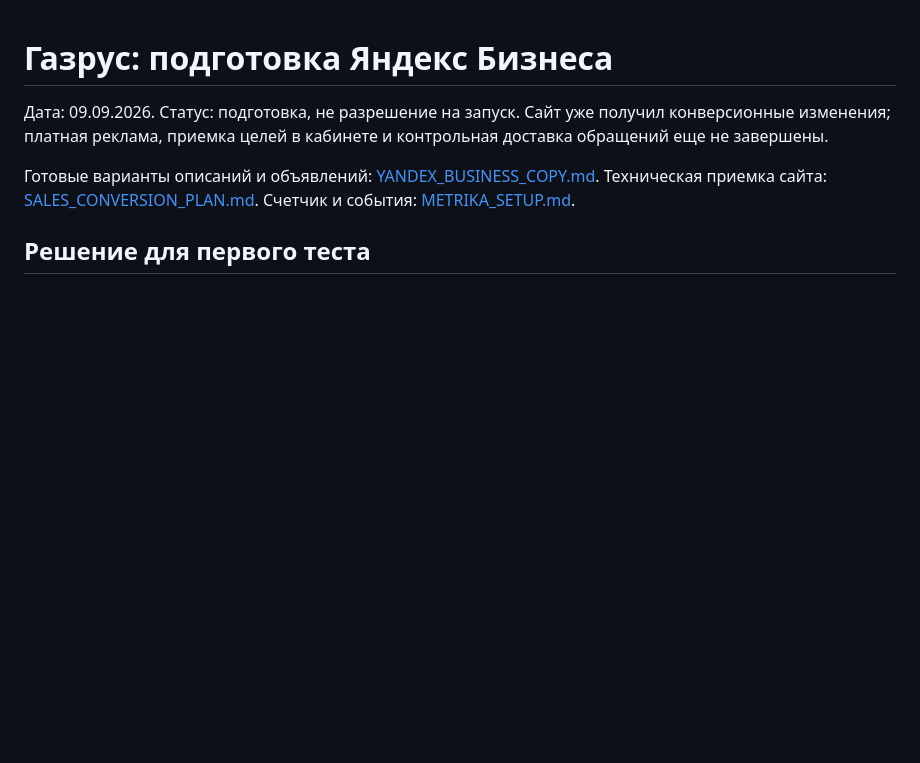
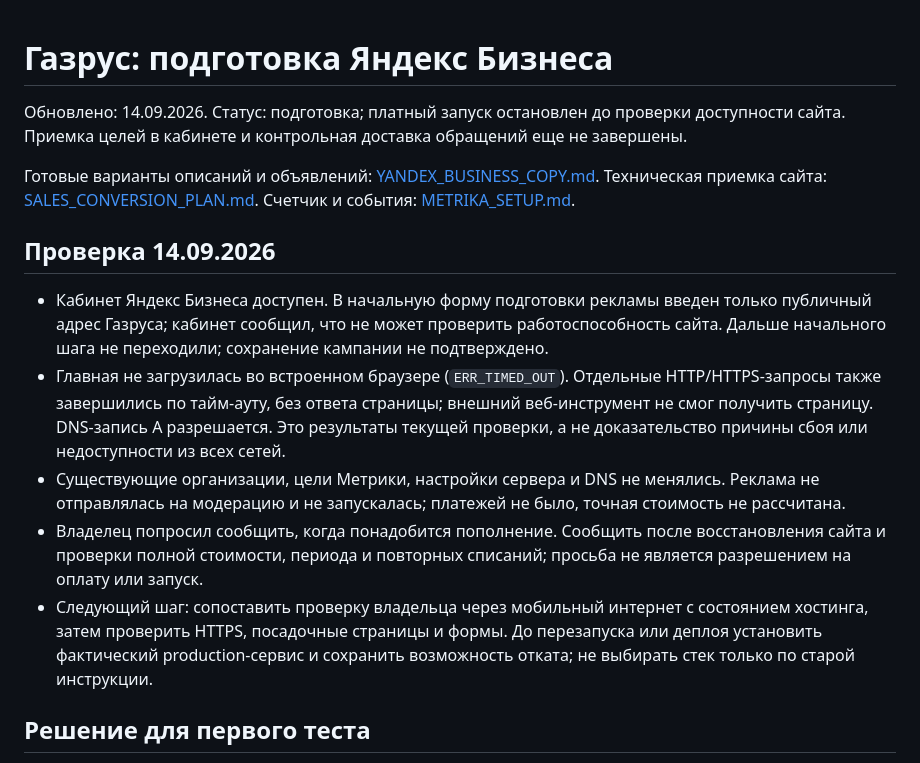
Before and after one commit to justGoty/gazrus-wordpress-local, a Markdown page: docs/rebuild/YANDEX_BUSINESS_LAUNCH.md, the part around the change. GitHub-like rendering; blank space fills up the shorter version.

Commit message:
docs: record advertising readiness availability blocker

```diff
--- a/docs/rebuild/YANDEX_BUSINESS_LAUNCH.md
+++ b/docs/rebuild/YANDEX_BUSINESS_LAUNCH.md
@@ -1,8 +1,16 @@
 # Газрус: подготовка Яндекс Бизнеса
 
-Дата: 09.09.2026. Статус: подготовка, не разрешение на запуск. Сайт уже получил конверсионные изменения; платная реклама, приемка целей в кабинете и контрольная доставка обращений еще не завершены.
+Обновлено: 14.09.2026. Статус: подготовка; платный запуск остановлен до проверки доступности сайта. Приемка целей в кабинете и контрольная доставка обращений еще не завершены.
 
 Готовые варианты описаний и объявлений: [YANDEX_BUSINESS_COPY.md](YANDEX_BUSINESS_COPY.md). Техническая приемка сайта: [SALES_CONVERSION_PLAN.md](SALES_CONVERSION_PLAN.md). Счетчик и события: [METRIKA_SETUP.md](../../web/METRIKA_SETUP.md).
+
+## Проверка 14.09.2026
+
+- Кабинет Яндекс Бизнеса доступен. В начальную форму подготовки рекламы введен только публичный адрес Газруса; кабинет сообщил, что не может проверить работоспособность сайта. Дальше начального шага не переходили; сохранение кампании не подтверждено.
+- Главная не загрузилась во встроенном браузере (`ERR_TIMED_OUT`). Отдельные HTTP/HTTPS-запросы также завершились по тайм-ауту, без ответа страницы; внешний веб-инструмент не смог получить страницу. DNS-запись A разрешается. Это результаты текущей проверки, а не доказательство причины сбоя или недоступности из всех сетей.
+- Существующие организации, цели Метрики, настройки сервера и DNS не менялись. Реклама не отправлялась на модерацию и не запускалась; платежей не было, точная стоимость не рассчитана.
+- Владелец попросил сообщить, когда понадобится пополнение. Сообщить после восстановления сайта и проверки полной стоимости, периода и повторных списаний; просьба не является разрешением на оплату или запуск.
+- Следующий шаг: сопоставить проверку владельца через мобильный интернет с состоянием хостинга, затем проверить HTTPS, посадочные страницы и формы. До перезапуска или деплоя установить фактический production-сервис и сохранить возможность отката; не выбирать стек только по старой инструкции.
 
 ## Решение для первого теста
 
```
Also changed, not shown: WORKLOG.md (+4 -0 lines).
